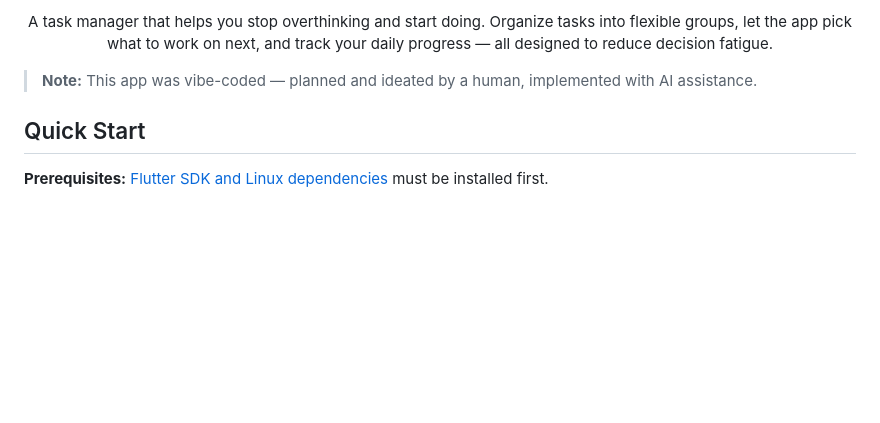
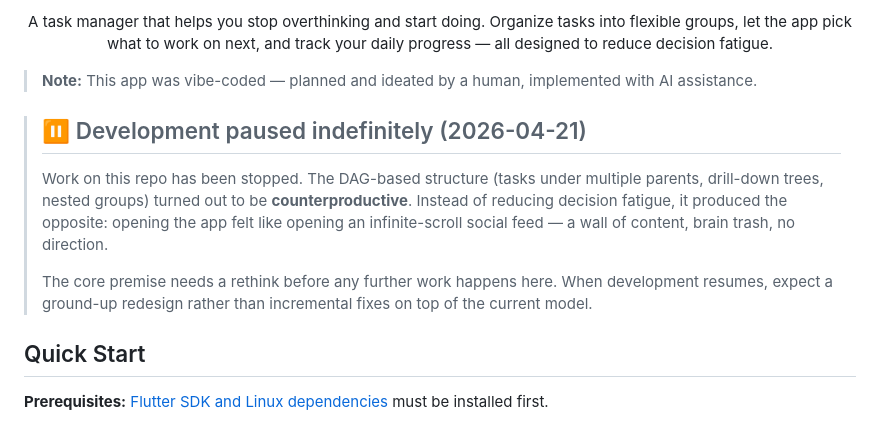
Before and after one commit to sohamM97/task-roulette, a Markdown page: README.md, the part around the change. Rendered like a GitHub page; blank space fills up the shorter version.

Commit message:
Pause development — DAG model needs ground-up rethink
Core premise (multi-parent tasks, drill-down trees) produced clutter
instead of reducing decision fatigue. Shelving further work until the
structure is redesigned from scratch.

Co-Authored-By: Claude Opus 4.7 (1M context) <noreply@anthropic.com>

```diff
--- a/README.md
+++ b/README.md
@@ -7,6 +7,12 @@
 <p align="center">A task manager that helps you stop overthinking and start doing. Organize tasks into flexible groups, let the app pick what to work on next, and track your daily progress — all designed to reduce decision fatigue.</p>
 
 > **Note:** This app was vibe-coded — planned and ideated by a human, implemented with AI assistance.
+
+> ## ⏸ Development paused indefinitely (2026-04-21)
+>
+> Work on this repo has been stopped. The DAG-based structure (tasks under multiple parents, drill-down trees, nested groups) turned out to be **counterproductive**. Instead of reducing decision fatigue, it produced the opposite: opening the app felt like opening an infinite-scroll social feed — a wall of content, brain trash, no direction.
+>
+> The core premise needs a rethink before any further work happens here. When development resumes, expect a ground-up redesign rather than incremental fixes on top of the current model.
 
 ## Quick Start
 
```
